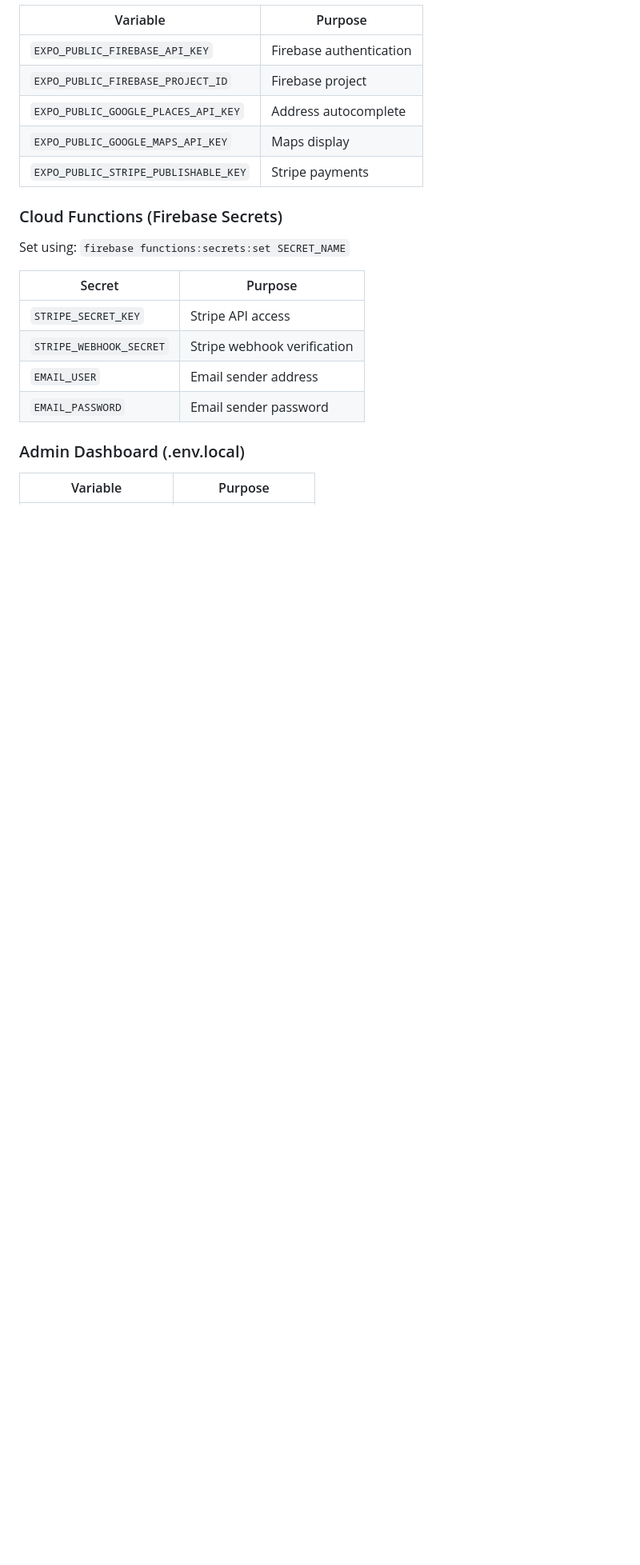
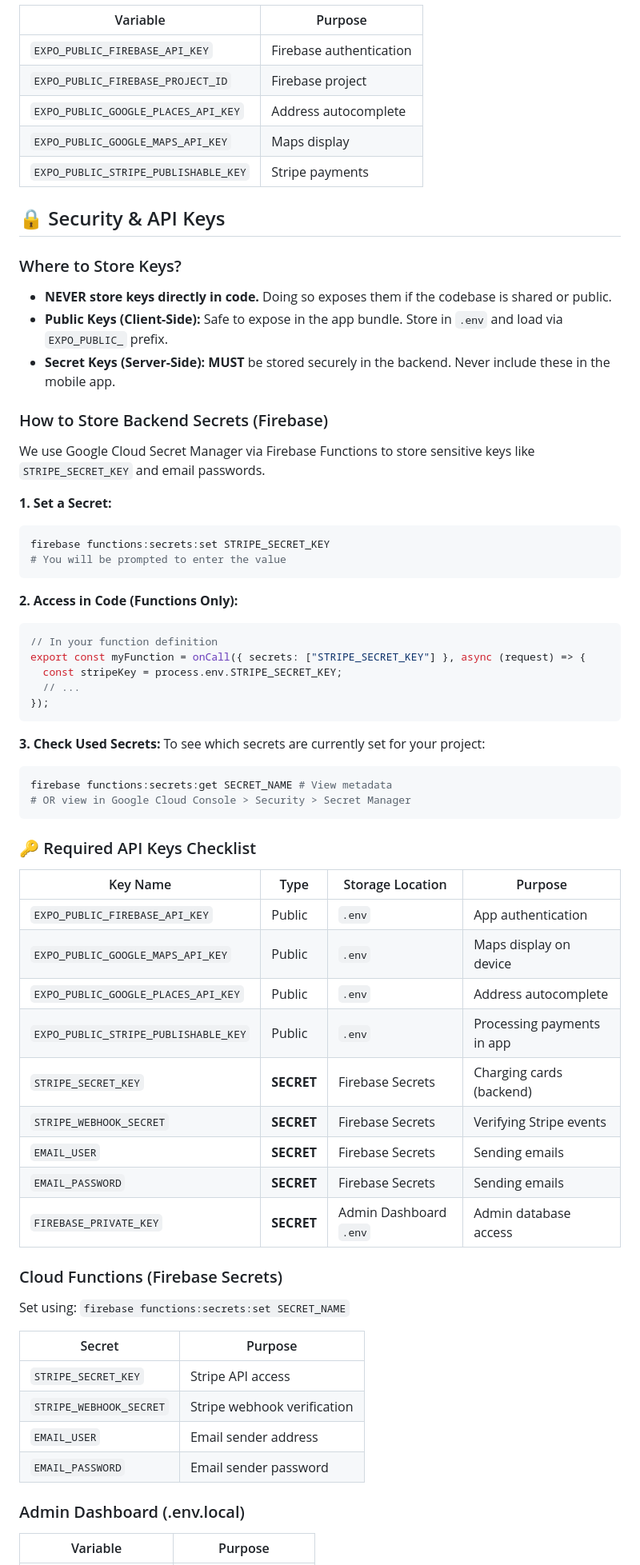
Before and after one commit to shrijan-code/carpool-connect-Current, a Markdown page: QUICK_REFERENCE.md, the part around the change printed below. Shown: that part at 80% size. Rendered like a GitHub page; blank space fills up the shorter version.

Commit message:
docs: Update QUICK_REFERENCE.md with Security & Email guide - Add Microsoft 365/Outlook email configuration guide - Add API Key security best practices (Secrets vs Public Keys) - Add comprehensive Required Keys Checklist

````diff
--- a/QUICK_REFERENCE.md
+++ b/QUICK_REFERENCE.md
@@ -176,6 +197,54 @@ Edit `constants/legal-text.ts` and modify the template strings. The app renders
 | `EXPO_PUBLIC_GOOGLE_PLACES_API_KEY` | Address autocomplete |
 | `EXPO_PUBLIC_GOOGLE_MAPS_API_KEY` | Maps display |
 | `EXPO_PUBLIC_STRIPE_PUBLISHABLE_KEY` | Stripe payments |
+
+## 🔒 Security & API Keys
+
+### Where to Store Keys?
+
+*   **NEVER store keys directly in code.** Doing so exposes them if the codebase is shared or public.
+*   **Public Keys (Client-Side):** Safe to expose in the app bundle. Store in `.env` and load via `EXPO_PUBLIC_` prefix.
+*   **Secret Keys (Server-Side):** **MUST** be stored securely in the backend. Never include these in the mobile app.
+
+### How to Store Backend Secrets (Firebase)
+
+We use Google Cloud Secret Manager via Firebase Functions to store sensitive keys like `STRIPE_SECRET_KEY` and email passwords.
+
+**1. Set a Secret:**
+```bash
+firebase functions:secrets:set STRIPE_SECRET_KEY
+# You will be prompted to enter the value
+```
+
+**2. Access in Code (Functions Only):**
+```typescript
+// In your function definition
+export const myFunction = onCall({ secrets: ["STRIPE_SECRET_KEY"] }, async (request) => {
+  const stripeKey = process.env.STRIPE_SECRET_KEY;
+  // ...
+});
+```
+
+**3. Check Used Secrets:**
+To see which secrets are currently set for your project:
+```bash
+firebase functions:secrets:get SECRET_NAME # View metadata
+# OR view in Google Cloud Console > Security > Secret Manager
+```
+
+### 🔑 Required API Keys Checklist
+
+| Key Name | Type | Storage Location | Purpose |
+|----------|------|------------------|---------|
+| `EXPO_PUBLIC_FIREBASE_API_KEY` | Public | `.env` | App authentication |
+| `EXPO_PUBLIC_GOOGLE_MAPS_API_KEY` | Public | `.env` | Maps display on device |
+| `EXPO_PUBLIC_GOOGLE_PLACES_API_KEY` | Public | `.env` | Address autocomplete |
+| `EXPO_PUBLIC_STRIPE_PUBLISHABLE_KEY` | Public | `.env` | Processing payments in app |
+| `STRIPE_SECRET_KEY` | **SECRET** | Firebase Secrets | Charging cards (backend) |
+| `STRIPE_WEBHOOK_SECRET` | **SECRET** | Firebase Secrets | Verifying Stripe events |
+| `EMAIL_USER` | **SECRET** | Firebase Secrets | Sending emails |
+| `EMAIL_PASSWORD` | **SECRET** | Firebase Secrets | Sending emails |
+| `FIREBASE_PRIVATE_KEY` | **SECRET** | Admin Dashboard `.env` | Admin database access |
 
 ### Cloud Functions (Firebase Secrets)
 
````
Also changed, not shown: other parts of QUICK_REFERENCE.md (+21 -0 lines).
